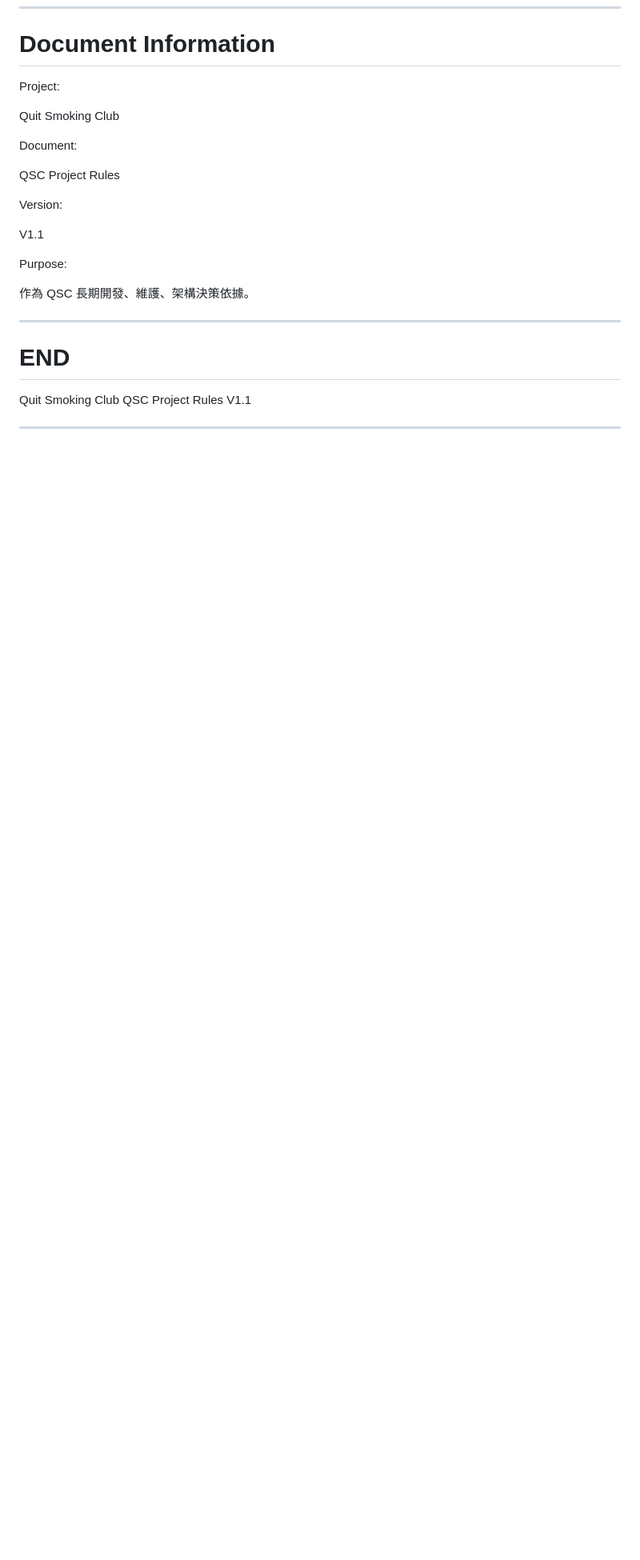
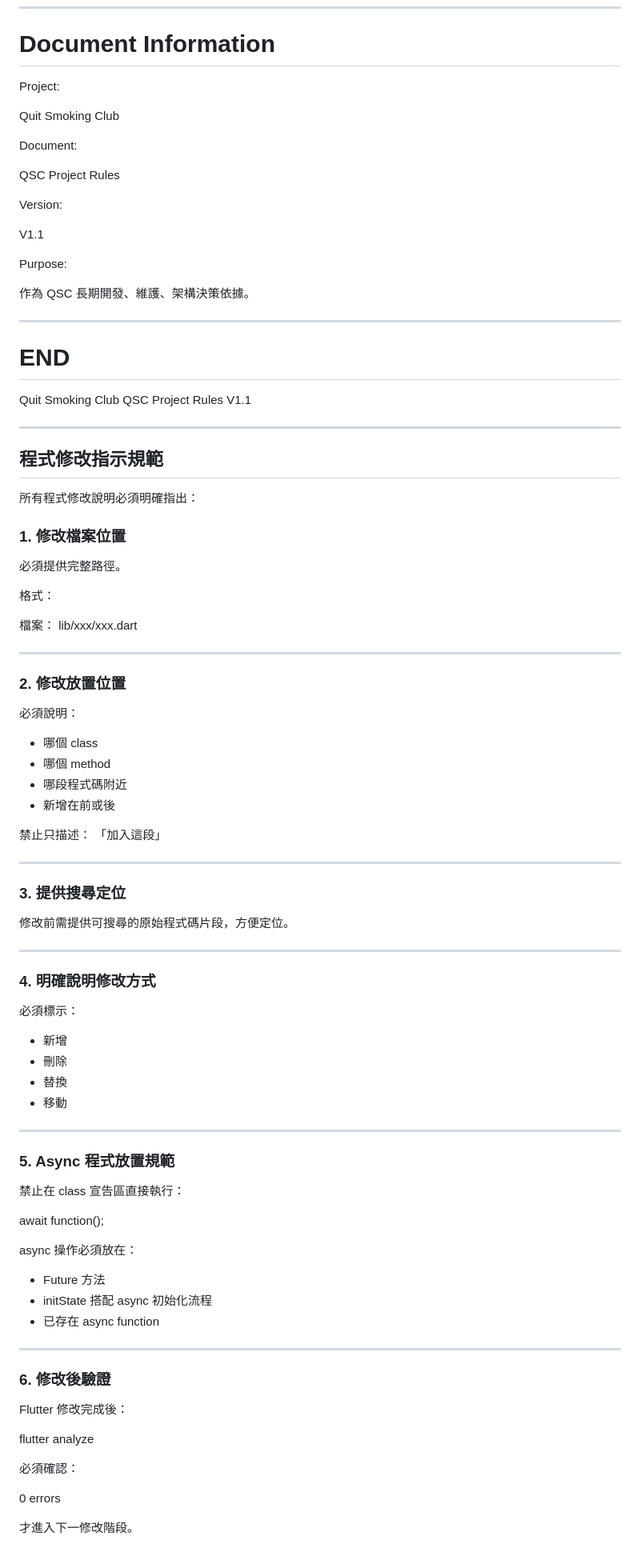
Before and after one commit to johnbutyno3/quit_smoking_club, a Markdown page: docs/QSC_PROJECT_RULES.md, the part around the change. Shown at 80% size. Rendered like a GitHub page; blank space fills up the shorter version.

Commit message:
Update code modification instruction rules

```diff
--- a/docs/QSC_PROJECT_RULES.md
+++ b/docs/QSC_PROJECT_RULES.md
@@ -1099,3 +1099,74 @@ Quit Smoking Club
 QSC Project Rules V1.1
 
 ---
+## 程式修改指示規範
+
+所有程式修改說明必須明確指出：
+
+### 1. 修改檔案位置
+
+必須提供完整路徑。
+
+格式：
+
+檔案：
+lib/xxx/xxx.dart
+
+---
+
+### 2. 修改放置位置
+
+必須說明：
+
+- 哪個 class
+- 哪個 method
+- 哪段程式碼附近
+- 新增在前或後
+
+禁止只描述：
+「加入這段」
+
+---
+
+### 3. 提供搜尋定位
+
+修改前需提供可搜尋的原始程式碼片段，方便定位。
+
+---
+
+### 4. 明確說明修改方式
+
+必須標示：
+
+- 新增
+- 刪除
+- 替換
+- 移動
+
+---
+
+### 5. Async 程式放置規範
+
+禁止在 class 宣告區直接執行：
+
+await function();
+
+async 操作必須放在：
+
+- Future 方法
+- initState 搭配 async 初始化流程
+- 已存在 async function
+
+---
+
+### 6. 修改後驗證
+
+Flutter 修改完成後：
+
+flutter analyze
+
+必須確認：
+
+0 errors
+
+才進入下一修改階段。
```
